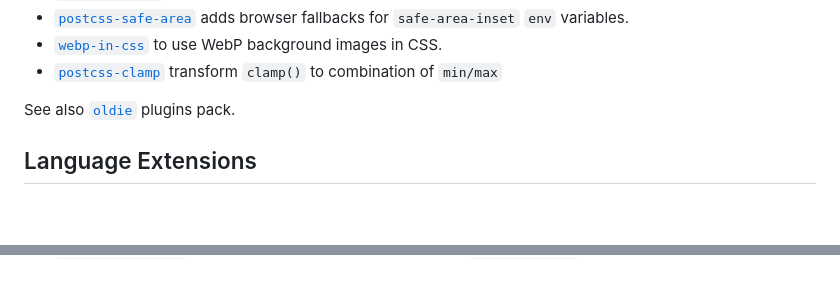
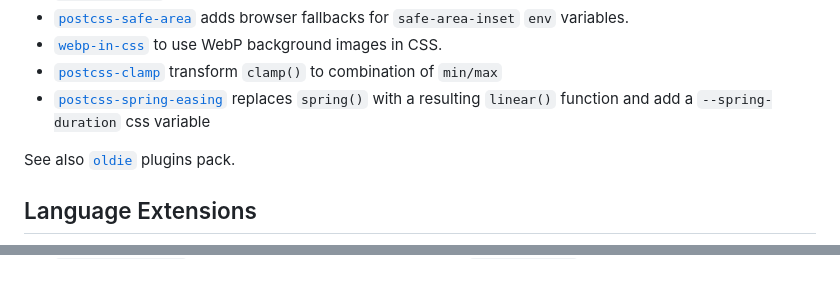
Before and after one commit to postcss/postcss, a Markdown page: docs/plugins.md, 2 parts joined by grey strips. GitHub-like rendering; blank space fills up the shorter version.

Commit message:
docs: add postcss-spring-easing

```diff
--- a/docs/plugins.md
+++ b/docs/plugins.md
@@ -176,6 +176,7 @@ by one line of code.
   variables.
 * [`webp-in-css`] to use WebP background images in CSS.
 * [`postcss-clamp`] transform `clamp()` to combination of `min/max`
+* [`postcss-spring-easing`] replaces `spring()` with a resulting `linear()` function and add a `--spring-duration` css variable
 
 See also [`oldie`] plugins pack.
 
@@ -950,3 +951,4 @@ See also plugins in modular minifier [`cssnano`].
 [`postcss-pixel-to-remvw`]:               https://github.com/ben-lau/postcss-pixel-to-remvw
 [`@csstools/postcss-design-tokens`]:      https://github.com/csstools/postcss-plugins/tree/main/plugins/postcss-design-tokens
 [`postcss-easy-import`]:                  https://github.com/TrySound/postcss-easy-import
+[`postcss-spring-easing`]:                https://github.com/okikio/postcss-spring-easing
```
